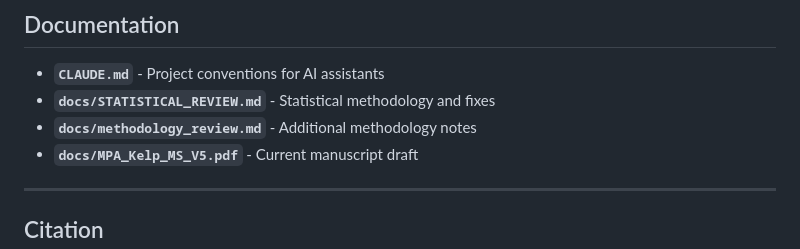
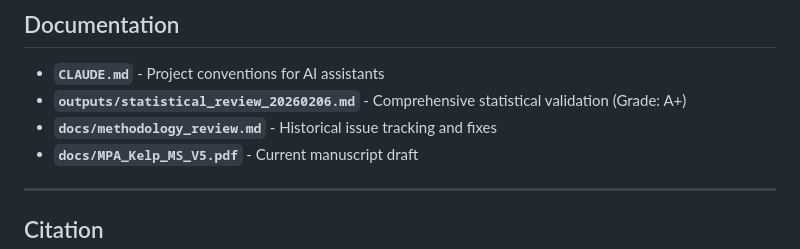
Before and after one commit to stier-lab/Donham-Stier-CA-MPA-2026, a Markdown page: README.md, the part around the change. Drawn GitHub-style.

```diff
--- a/README.md
+++ b/README.md
@@ -319,8 +319,8 @@ Effect sizes are synthesized using multilevel meta-analysis (`metafor::rma.mv`)
 ## Documentation
 
 - **`CLAUDE.md`** - Project conventions for AI assistants
-- **`docs/STATISTICAL_REVIEW.md`** - Statistical methodology and fixes
-- **`docs/methodology_review.md`** - Additional methodology notes
+- **`outputs/statistical_review_20260206.md`** - Comprehensive statistical validation (Grade: A+)
+- **`docs/methodology_review.md`** - Historical issue tracking and fixes
 - **`docs/MPA_Kelp_MS_V5.pdf`** - Current manuscript draft
 
 ---
```
Also changed, not shown: CLAUDE.md (+2 -2 lines).
